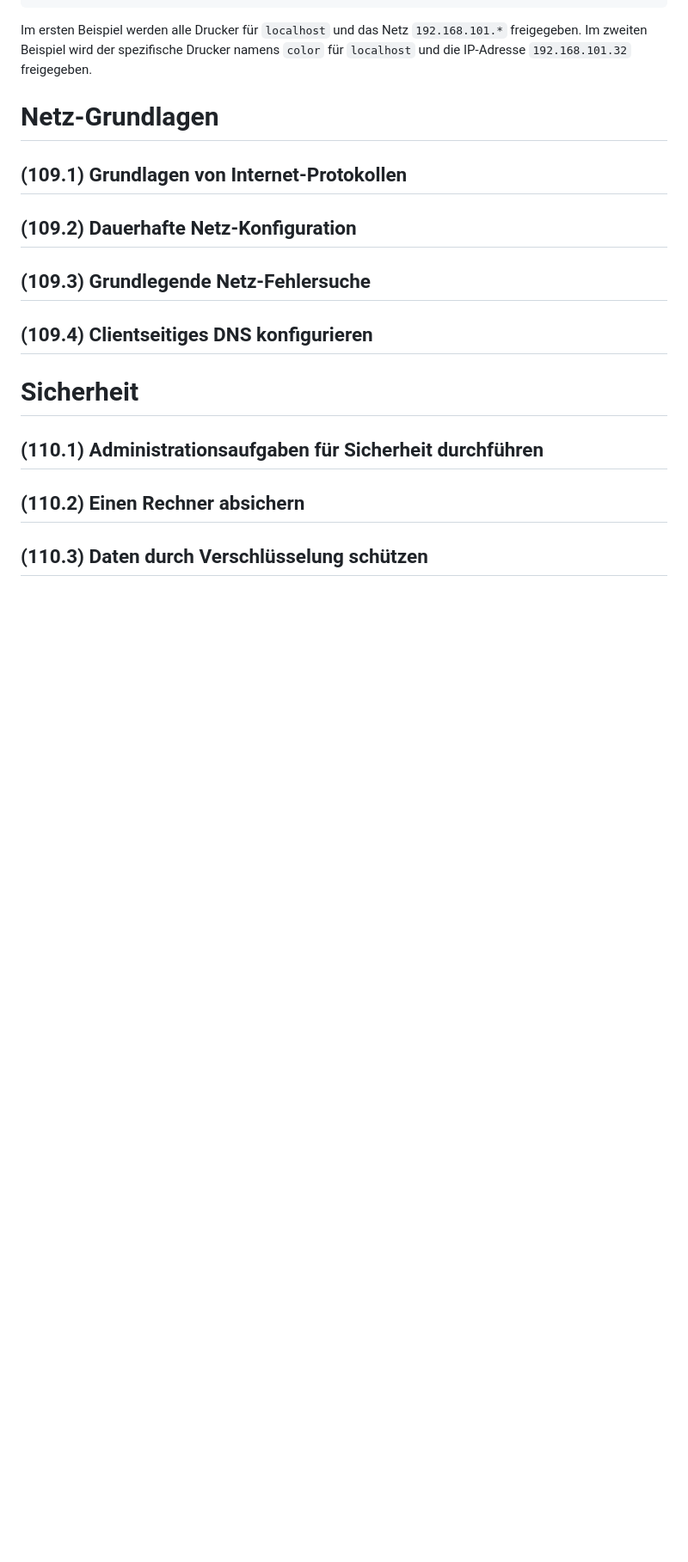
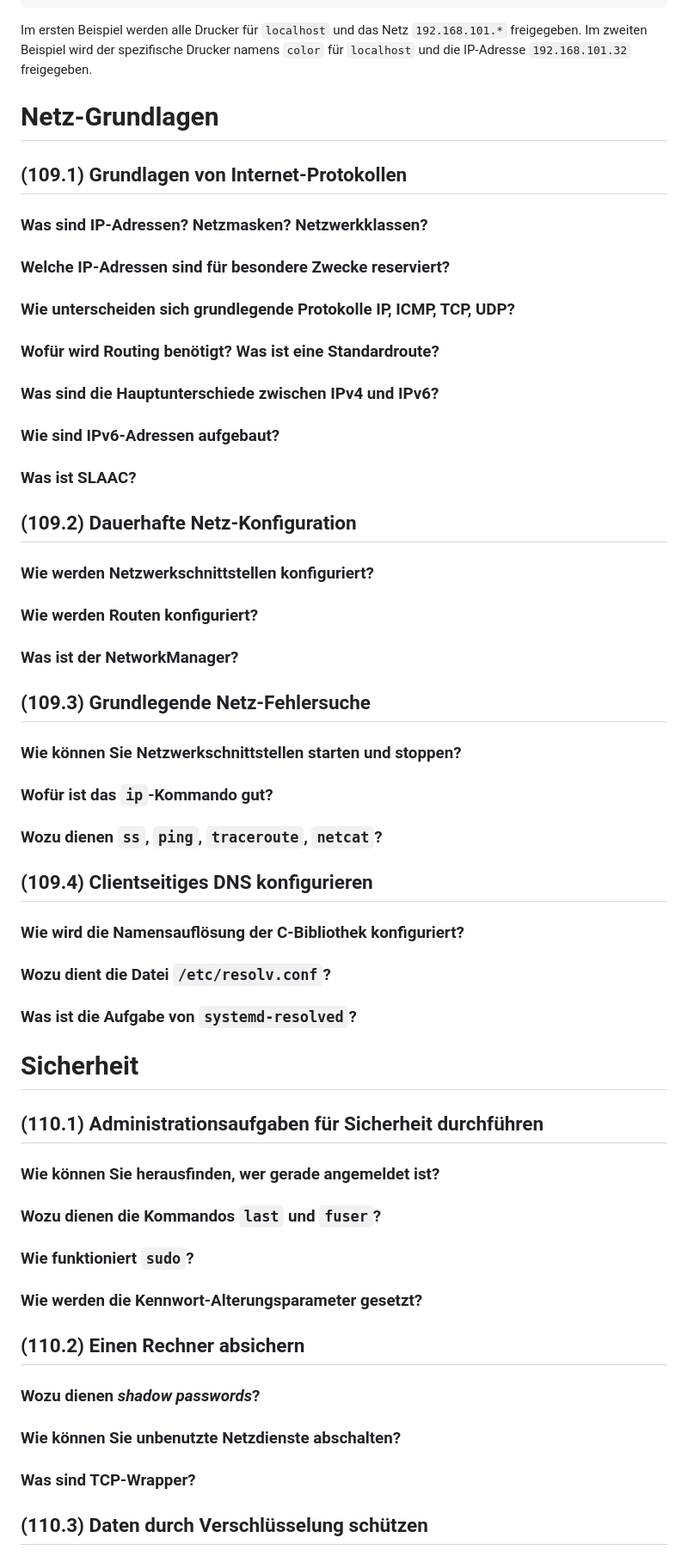
Before and after one commit to patrickbucher/docs, a Markdown page: lpic/lpic-102-qa.md, the part around the change printed below. Shown: that part at 86% size. GitHub-like rendering; blank space fills up the shorter version.

Commit message:
added questions for missing goals

```diff
--- a/lpic/lpic-102-qa.md
+++ b/lpic/lpic-102-qa.md
@@ -1401,16 +1401,62 @@ namens `color` für `localhost` und die IP-Adresse `192.168.101.32` freigegeben.
 
 ## (109.1) Grundlagen von Internet-Protokollen
 
+### Was sind IP-Adressen? Netzmasken? Netzwerkklassen?
+
+### Welche IP-Adressen sind für besondere Zwecke reserviert?
+
+### Wie unterscheiden sich grundlegende Protokolle IP, ICMP, TCP, UDP?
+
+### Wofür wird Routing benötigt? Was ist eine Standardroute?
+
+### Was sind die Hauptunterschiede zwischen IPv4 und IPv6?
+
+### Wie sind IPv6-Adressen aufgebaut?
+
+### Was ist SLAAC?
+
 ## (109.2) Dauerhafte Netz-Konfiguration
+
+### Wie werden Netzwerkschnittstellen konfiguriert?
+
+### Wie werden Routen konfiguriert?
+
+### Was ist der NetworkManager?
 
 ## (109.3) Grundlegende Netz-Fehlersuche
 
+### Wie können Sie Netzwerkschnittstellen starten und stoppen?
+
+### Wofür ist das `ip`-Kommando gut?
+
+### Wozu dienen `ss`, `ping`, `traceroute`, `netcat`?
+
 ## (109.4) Clientseitiges DNS konfigurieren
+
+### Wie wird die Namensauflösung der C-Bibliothek konfiguriert?
+
+### Wozu dient die Datei `/etc/resolv.conf`?
+
+### Was ist die Aufgabe von `systemd-resolved`?
 
 # Sicherheit
 
 ## (110.1) Administrationsaufgaben für Sicherheit durchführen
 
+### Wie können Sie herausfinden, wer gerade angemeldet ist?
+
+### Wozu dienen die Kommandos `last` und `fuser`?
+
+### Wie funktioniert `sudo`?
+
+### Wie werden die Kennwort-Alterungsparameter gesetzt?
+
 ## (110.2) Einen Rechner absichern
 
+### Wozu dienen _shadow passwords_?
+
+### Wie können Sie unbenutzte Netzdienste abschalten?
+
+### Was sind TCP-Wrapper?
+
 ## (110.3) Daten durch Verschlüsselung schützen
```
Also changed, not shown: other parts of lpic/lpic-102-qa.md (+16 -0 lines).
